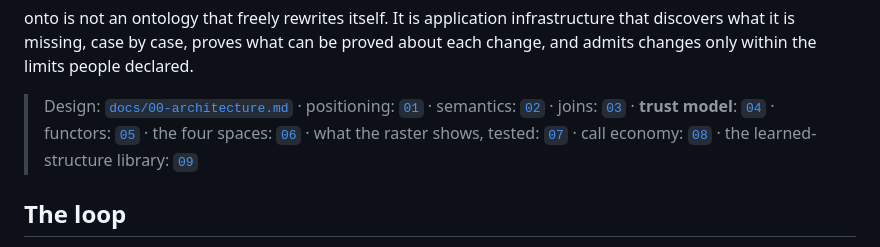
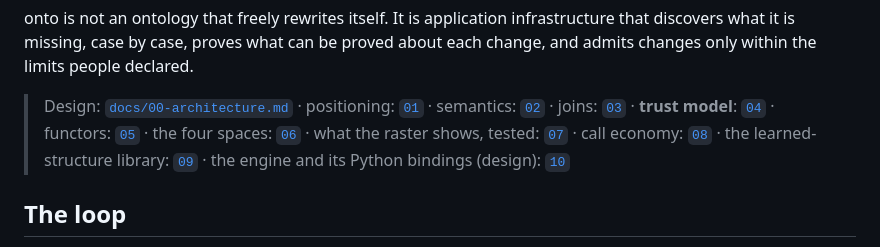
Before and after one commit to cemphlvn/onto, a Markdown page: README.md, the part around the change. GitHub-like rendering.

```diff
--- a/README.md
+++ b/README.md
@@ -22,7 +22,8 @@ limits people declared.
 > joins: [`03`](docs/03-joins.md) · **trust model**: [`04`](docs/04-trust-model.md) ·
 > functors: [`05`](docs/05-functors.md) · the four spaces: [`06`](docs/06-spaces.md) ·
 > what the raster shows, tested: [`07`](docs/07-raster-findings.md) · call economy: [`08`](docs/08-call-economy.md) ·
-> the learned-structure library: [`09`](docs/09-learned-library.md)
+> the learned-structure library: [`09`](docs/09-learned-library.md) ·
+> the engine and its Python bindings (design): [`10`](docs/10-bindings.md)
 
 ## The loop
 
```
Also changed, not shown: docs/00-architecture.md (+22 -12 lines), docs/10-bindings.md (added, +188 -0 lines).
